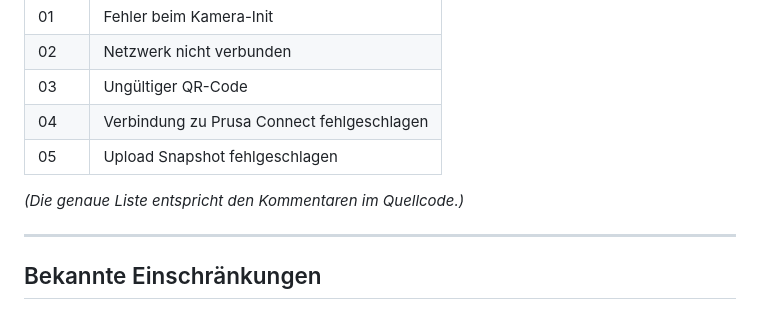
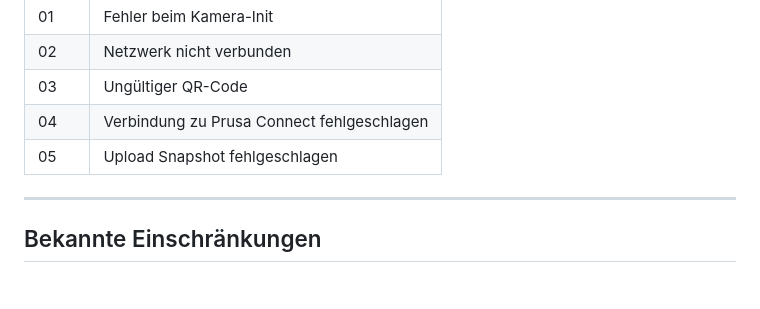
Before and after one commit to vothmarkus/PrusaConnectCam-M5Stack-PoECam, a Markdown page: README.md, the part around the change. GitHub-like rendering; blank space fills up the shorter version.

```diff
--- a/README.md
+++ b/README.md
@@ -68,8 +68,6 @@ Die Firmware zeigt verschiedene Fehlerzustände an:
 | 04   | Verbindung zu Prusa Connect fehlgeschlagen |
 | 05   | Upload Snapshot fehlgeschlagen |
 
-*(Die genaue Liste entspricht den Kommentaren im Quellcode.)*
-
 ---
 
 ## Bekannte Einschränkungen
```
